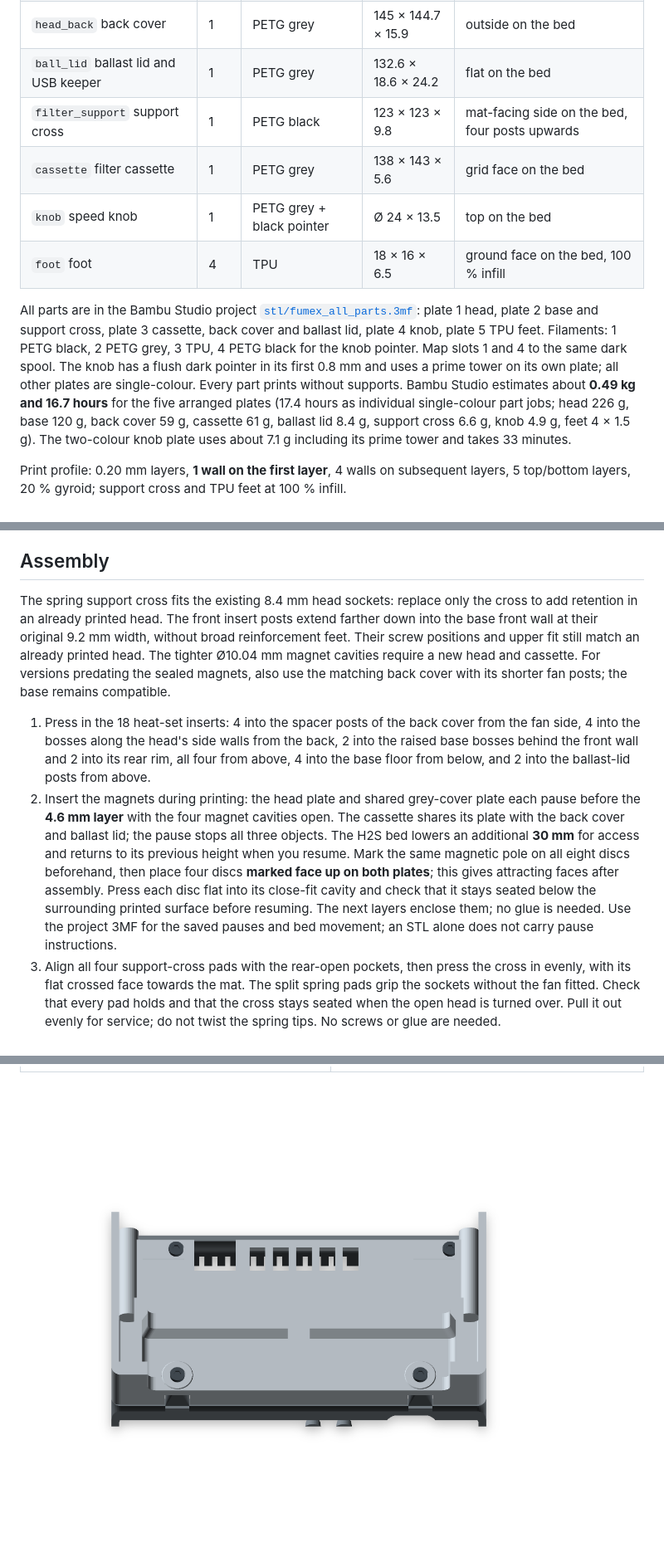
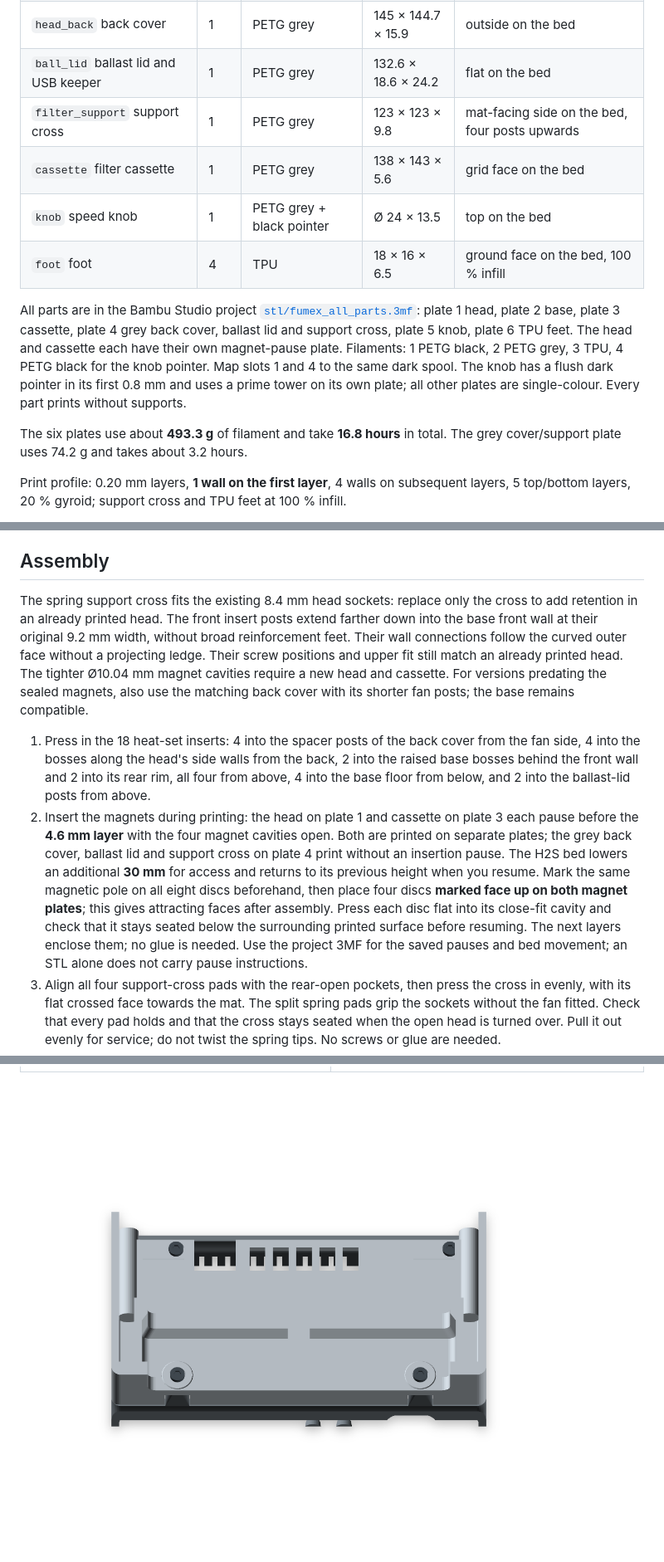
Before and after one commit to fhirschmann/fumex, a Markdown page: README.md, 3 parts joined by grey strips. Shown: that part at 83% size. Drawn GitHub-style; pictures changed too: img/09_head_mount.png.

Commit message:
Make front roots flush and separate the cassette plate

```diff
--- a/README.md
+++ b/README.md
@@ -46,12 +46,14 @@ Eight part types, eleven printed pieces including the four feet.
 | `base` electronics bay | 1 | PETG black | 145 × 74 × 57.3 | bottom on the bed |
 | `head_back` back cover | 1 | PETG grey | 145 × 144.7 × 15.9 | outside on the bed |
 | `ball_lid` ballast lid and USB keeper | 1 | PETG grey | 132.6 × 18.6 × 24.2 | flat on the bed |
-| `filter_support` support cross | 1 | PETG black | 123 × 123 × 9.8 | mat-facing side on the bed, four posts upwards |
+| `filter_support` support cross | 1 | PETG grey | 123 × 123 × 9.8 | mat-facing side on the bed, four posts upwards |
 | `cassette` filter cassette | 1 | PETG grey | 138 × 143 × 5.6 | grid face on the bed |
 | `knob` speed knob | 1 | PETG grey + black pointer | Ø 24 × 13.5 | top on the bed |
 | `foot` foot | 4 | TPU | 18 × 16 × 6.5 | ground face on the bed, 100 % infill |
 
-All parts are in the Bambu Studio project [`stl/fumex_all_parts.3mf`](stl/fumex_all_parts.3mf): plate 1 head, plate 2 base and support cross, plate 3 cassette, back cover and ballast lid, plate 4 knob, plate 5 TPU feet. Filaments: 1 PETG black, 2 PETG grey, 3 TPU, 4 PETG black for the knob pointer. Map slots 1 and 4 to the same dark spool. The knob has a flush dark pointer in its first 0.8 mm and uses a prime tower on its own plate; all other plates are single-colour. Every part prints without supports. Bambu Studio estimates about **0.49 kg and 16.7 hours** for the five arranged plates (17.4 hours as individual single-colour part jobs; head 226 g, base 120 g, back cover 59 g, cassette 61 g, ballast lid 8.4 g, support cross 6.6 g, knob 4.9 g, feet 4 × 1.5 g). The two-colour knob plate uses about 7.1 g including its prime tower and takes 33 minutes.
+All parts are in the Bambu Studio project [`stl/fumex_all_parts.3mf`](stl/fumex_all_parts.3mf): plate 1 head, plate 2 base, plate 3 cassette, plate 4 grey back cover, ballast lid and support cross, plate 5 knob, plate 6 TPU feet. The head and cassette each have their own magnet-pause plate. Filaments: 1 PETG black, 2 PETG grey, 3 TPU, 4 PETG black for the knob pointer. Map slots 1 and 4 to the same dark spool. The knob has a flush dark pointer in its first 0.8 mm and uses a prime tower on its own plate; all other plates are single-colour. Every part prints without supports.
+
+The six plates use about **493.3 g** of filament and take **16.8 hours** in total. The grey cover/support plate uses 74.2 g and takes about 3.2 hours.
 
 Print profile: 0.20 mm layers, **1 wall on the first layer**, 4 walls on subsequent layers, 5 top/bottom layers, 20 % gyroid; support cross and TPU feet at 100 % infill.
 
@@ -109,10 +111,10 @@ battery (JST-PH, built-in BMS) ──► (PTC) ──► rocker switch ──►
 
 ## Assembly
 
-The spring support cross fits the existing 8.4 mm head sockets: replace only the cross to add retention in an already printed head. The front insert posts extend farther down into the base front wall at their original 9.2 mm width, without broad reinforcement feet. Their screw positions and upper fit still match an already printed head. The tighter Ø10.04 mm magnet cavities require a new head and cassette. For versions predating the sealed magnets, also use the matching back cover with its shorter fan posts; the base remains compatible.
+The spring support cross fits the existing 8.4 mm head sockets: replace only the cross to add retention in an already printed head. The front insert posts extend farther down into the base front wall at their original 9.2 mm width, without broad reinforcement feet. Their wall connections follow the curved outer face without a projecting ledge. Their screw positions and upper fit still match an already printed head. The tighter Ø10.04 mm magnet cavities require a new head and cassette. For versions predating the sealed magnets, also use the matching back cover with its shorter fan posts; the base remains compatible.
 
 1. Press in the 18 heat-set inserts: 4 into the spacer posts of the back cover from the fan side, 4 into the bosses along the head's side walls from the back, 2 into the raised base bosses behind the front wall and 2 into its rear rim, all four from above, 4 into the base floor from below, and 2 into the ballast-lid posts from above.
-2. Insert the magnets during printing: the head plate and shared grey-cover plate each pause before the **4.6 mm layer** with the four magnet cavities open. The cassette shares its plate with the back cover and ballast lid; the pause stops all three objects. The H2S bed lowers an additional **30 mm** for access and returns to its previous height when you resume. Mark the same magnetic pole on all eight discs beforehand, then place four discs **marked face up on both plates**; this gives attracting faces after assembly. Press each disc flat into its close-fit cavity and check that it stays seated below the surrounding printed surface before resuming. The next layers enclose them; no glue is needed. Use the project 3MF for the saved pauses and bed movement; an STL alone does not carry pause instructions.
+2. Insert the magnets during printing: the head on plate 1 and cassette on plate 3 each pause before the **4.6 mm layer** with the four magnet cavities open. Both are printed on separate plates; the grey back cover, ballast lid and support cross on plate 4 print without an insertion pause. The H2S bed lowers an additional **30 mm** for access and returns to its previous height when you resume. Mark the same magnetic pole on all eight discs beforehand, then place four discs **marked face up on both magnet plates**; this gives attracting faces after assembly. Press each disc flat into its close-fit cavity and check that it stays seated below the surrounding printed surface before resuming. The next layers enclose them; no glue is needed. Use the project 3MF for the saved pauses and bed movement; an STL alone does not carry pause instructions.
 3. Align all four support-cross pads with the rear-open pockets, then press the cross in evenly, with its flat crossed face towards the mat. The split spring pads grip the sockets without the fan fitted. Check that every pad holds and that the cross stays seated when the open head is turned over. Pull it out evenly for service; do not twist the spring tips. No screws or glue are needed.
 4. Lay the back cover on the bench, set the fan on its four posts **blowing towards the cover**, so it pushes the air out through its grid, and screw it down with M3 × 30 from the front of the fan. The cable comes out on the side that will face the head floor.
 5. Place the PWM controller flat on its rib pads, with the potentiometer through the front wall. Insert it before the rocker switch: keep the PCB rear tilted up, feed the shaft through the covered front slot, then lower it onto the pads and bosses. Fasten its two front PCB holes into the floor bosses with the 2.5 × 8 thermoplastic screws, without a nut or washer on the front. Use a driver with a slim shaft no wider than 4 mm for the first 25 mm above the head and tighten gently by hand.
```
Also changed, not shown: other parts of README.md (+1 -1 lines), AGENTS.md (+69 -5 lines), img/01_assembly.png, img/02_exploded.png, img/03_back.png, img/06_filter_support.png, img/15_filter_clip.png, 10 other files.
